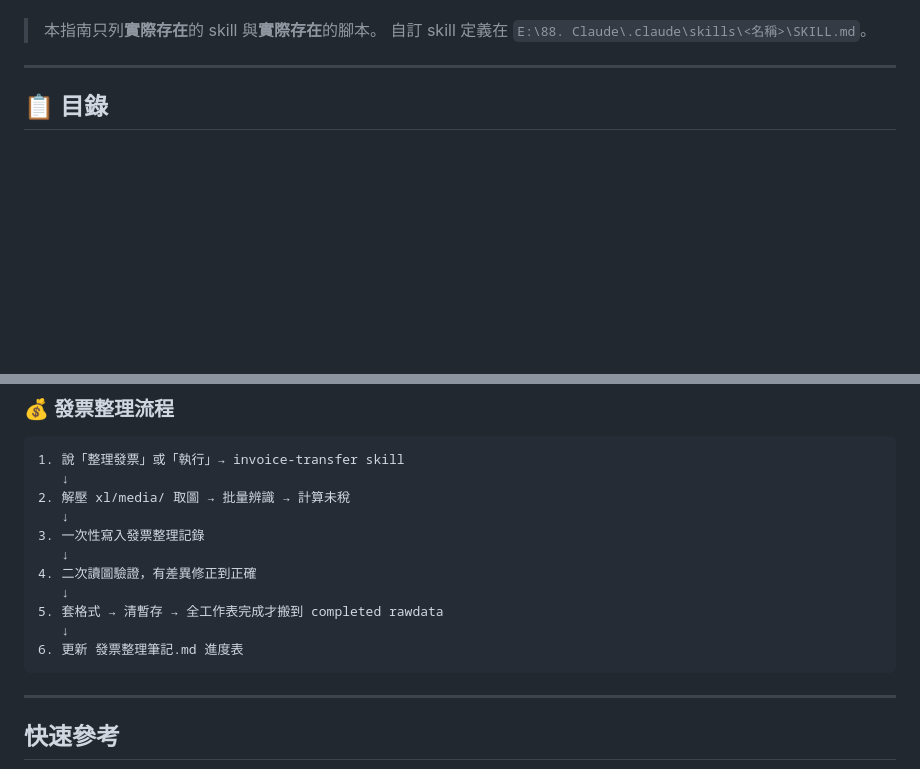
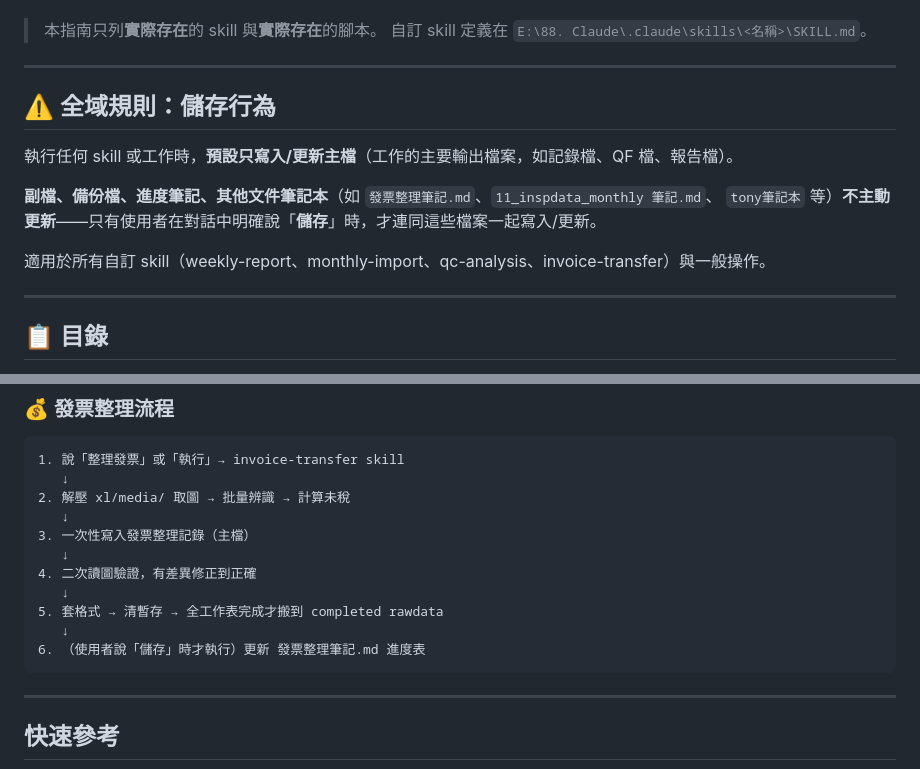
Before and after one commit to Tony-H58/tonyboss, a Markdown page: 00_claude data/Skill使用指南.md, 2 parts joined by grey strips. Rendered like a GitHub page; blank space fills up the shorter version.

Commit message:
新增全域儲存規則：預設只存主檔，說「儲存」才存副檔與筆記
在 Skill 使用指南加入全域規則，適用所有自訂 skill：預設執行時只
寫入/更新主檔，不主動更新備份檔、進度筆記等其他文件；使用者明確
說「儲存」才連同這些檔案一起更新。同步調整 invoice-transfer skill
的「更新筆記」步驟為條件式執行。

Co-Authored-By: Claude Sonnet 5 <noreply@anthropic.com>
Claude-Session: https://claude.ai/code/session_01H4rYjwSJsu9JbBMDq8Zuzt

````diff
--- a/00_claude data/Skill使用指南.md
+++ b/00_claude data/Skill使用指南.md
@@ -5,6 +5,17 @@
 
 > 本指南只列**實際存在**的 skill 與**實際存在**的腳本。
 > 自訂 skill 定義在 `E:\88. Claude\.claude\skills\<名稱>\SKILL.md`。
+
+---
+
+## ⚠️ 全域規則：儲存行為
+
+執行任何 skill 或工作時，**預設只寫入/更新主檔**（工作的主要輸出檔案，如記錄檔、QF 檔、報告檔）。
+
+**副檔、備份檔、進度筆記、其他文件筆記本**（如 `發票整理筆記.md`、`11_inspdata_monthly 筆記.md`、
+`tony筆記本` 等）**不主動更新**——只有使用者在對話中明確說「**儲存**」時，才連同這些檔案一起寫入/更新。
+
+適用於所有自訂 skill（weekly-report、monthly-import、qc-analysis、invoice-transfer）與一般操作。
 
 ---
 
@@ -257,13 +268,13 @@
    ↓
 2. 解壓 xl/media/ 取圖 → 批量辨識 → 計算未稅
    ↓
-3. 一次性寫入發票整理記錄
+3. 一次性寫入發票整理記錄（主檔）
    ↓
 4. 二次讀圖驗證，有差異修正到正確
    ↓
 5. 套格式 → 清暫存 → 全工作表完成才搬到 completed rawdata
    ↓
-6. 更新 發票整理筆記.md 進度表
+6. （使用者說「儲存」時才執行）更新 發票整理筆記.md 進度表
 ```
 
 ---
````
Also changed, not shown: other parts of 00_claude data/Skill使用指南.md (+1 -1 lines), 1 other file.
